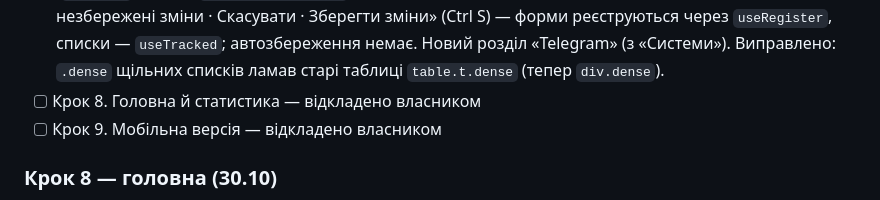
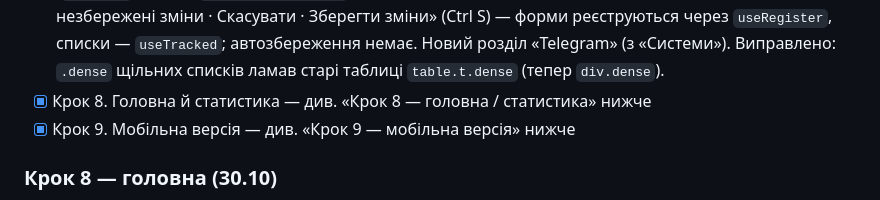
Before and after one commit to maksymchukdmytro/crm, a Markdown page: docs/ROADMAP.md, the part around the change. GitHub-like rendering.

Commit message:
ROADMAP: кроки 8 і 9 позначено зробленими
Co-Authored-By: Claude Opus 5.5 <noreply@anthropic.com>
Claude-Session: https://claude.ai/code/session_013X13DCLZCMQsf6QaR97BmL

```diff
--- a/docs/ROADMAP.md
+++ b/docs/ROADMAP.md
@@ -225,8 +225,8 @@ Rozetka (логін + пароль) і Prom (API-токен): перевірка
   `/settings/<розділ>`), розділи зліва з пошуком, заголовок і пояснення, одна смуга «Є незбережені зміни · Скасувати · Зберегти зміни»
   (Ctrl S) — форми реєструються через `useRegister`, списки — `useTracked`; автозбереження немає. Новий розділ «Telegram» (з «Системи»).
   Виправлено: `.dense` щільних списків ламав старі таблиці `table.t.dense` (тепер `div.dense`).
-- [ ] Крок 8. Головна й статистика — відкладено власником
-- [ ] Крок 9. Мобільна версія — відкладено власником
+- [x] Крок 8. Головна й статистика — див. «Крок 8 — головна / статистика» нижче
+- [x] Крок 9. Мобільна версія — див. «Крок 9 — мобільна версія» нижче
 
 ### Крок 8 — головна (30.10)
 - `GET /api/dashboard?period=YYYY-MM|YYYY-MM-DD..YYYY-MM-DD` (`services/dashboard.py: parse_period`): `period`, `quality` з дельтами в пунктах,
```
